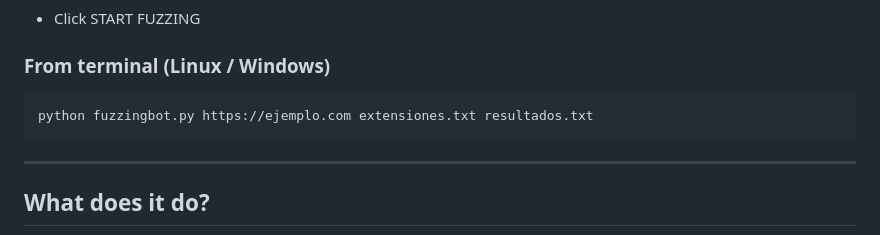
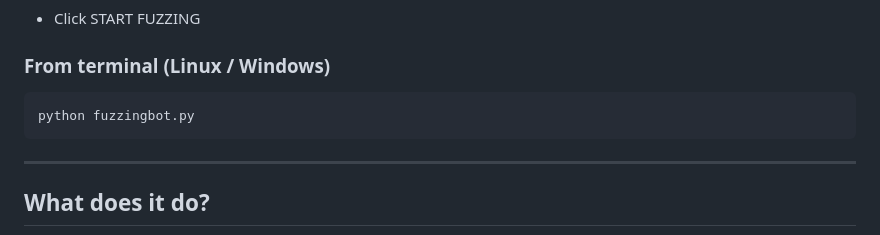
Before and after one commit to Enric-xX/FuzzingLocalBot, a Markdown page: README.md, the part around the change. Drawn GitHub-style.

````diff
--- a/README.md
+++ b/README.md
@@ -70,7 +70,7 @@ pip install -r requirements.txt
 ### From terminal (Linux / Windows)
 
 ```
-python fuzzingbot.py https://ejemplo.com extensiones.txt resultados.txt
+python fuzzingbot.py
 ```
 
 ---
````
